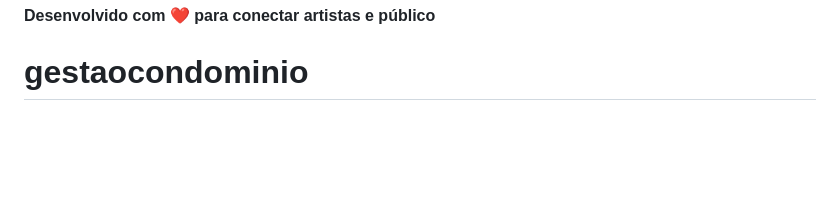
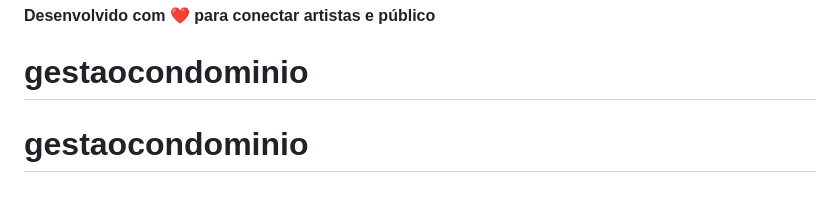
Before and after one commit to rmcmauricio/gestaocondominio, a Markdown page: README.md, the part around the change. Rendered like a GitHub page; blank space fills up the shorter version.

```diff
--- a/README.md
+++ b/README.md
@@ -122,3 +122,4 @@ Para suporte e dúvidas:
 
 **Desenvolvido com ❤️ para conectar artistas e público**
 # gestaocondominio
+# gestaocondominio
```
